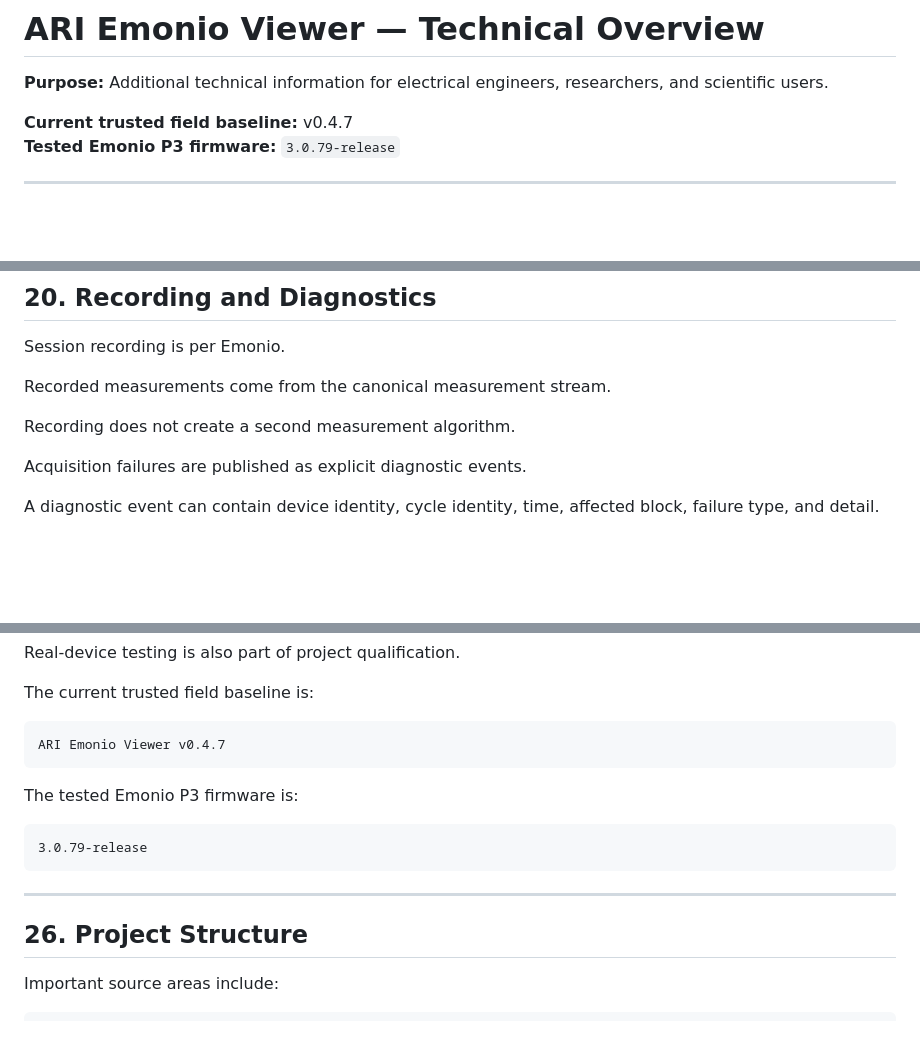
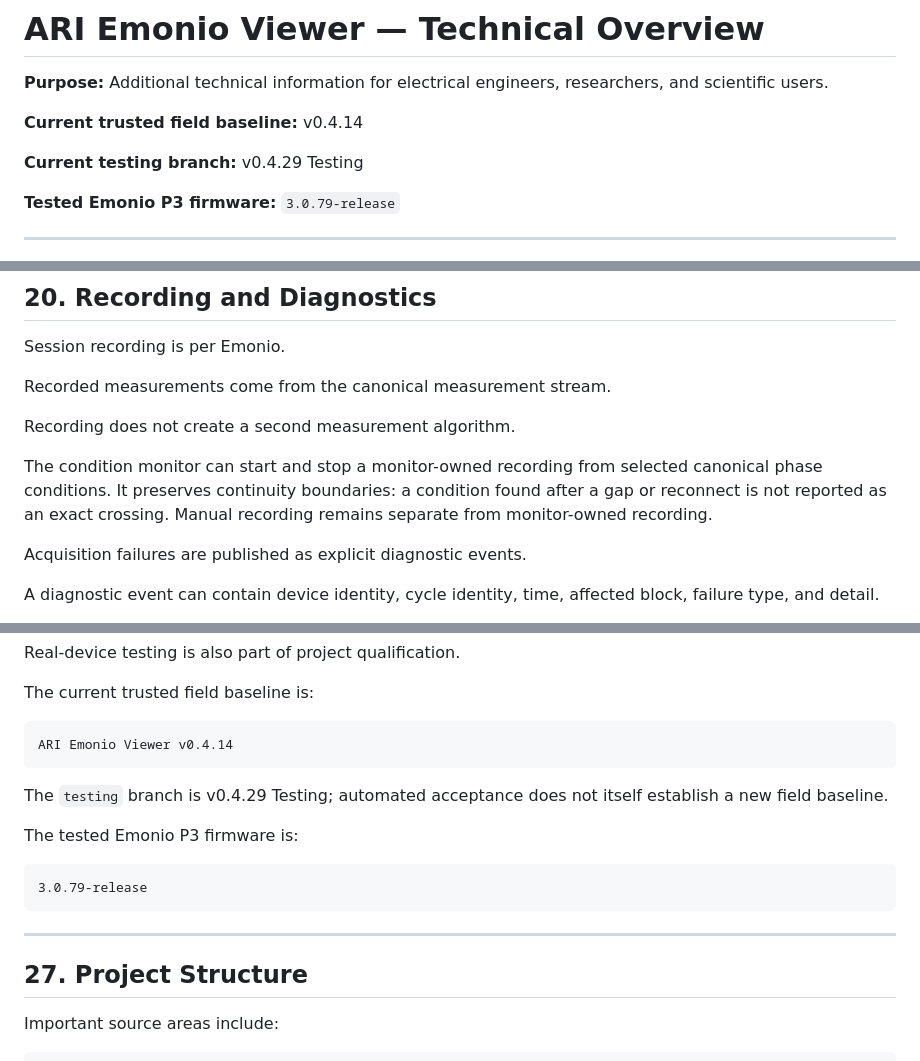
Before and after one commit to ariDev1/ari-emonio-viewer, a Markdown page: ARI_EMONIO_VIEWER_TECHNICAL_OVERVIEW.md, 3 parts joined by grey strips. GitHub-like rendering; blank space fills up the shorter version.

````diff
--- a/ARI_EMONIO_VIEWER_TECHNICAL_OVERVIEW.md
+++ b/ARI_EMONIO_VIEWER_TECHNICAL_OVERVIEW.md
@@ -2,7 +2,10 @@
 
 **Purpose:** Additional technical information for electrical engineers, researchers, and scientific users.
 
-**Current trusted field baseline:** v0.4.7
+**Current trusted field baseline:** v0.4.14
+
+**Current testing branch:** v0.4.29 Testing
+
 **Tested Emonio P3 firmware:** `3.0.79-release`
 
 ---
@@ -563,6 +566,8 @@ Recorded measurements come from the canonical measurement stream.
 
 Recording does not create a second measurement algorithm.
 
+The condition monitor can start and stop a monitor-owned recording from selected canonical phase conditions. It preserves continuity boundaries: a condition found after a gap or reconnect is not reported as an exact crossing. Manual recording remains separate from monitor-owned recording.
+
 Acquisition failures are published as explicit diagnostic events.
 
 A diagnostic event can contain device identity, cycle identity, time, affected block, failure type, and detail.
@@ -771,8 +790,10 @@ Real-device testing is also part of project qualification.
 The current trusted field baseline is:
 
 ```text
-ARI Emonio Viewer v0.4.7
+ARI Emonio Viewer v0.4.14
 ```
+
+The `testing` branch is v0.4.29 Testing; automated acceptance does not itself establish a new field baseline.
 
 The tested Emonio P3 firmware is:
 
@@ -782,7 +803,7 @@ The tested Emonio P3 firmware is:
 
 ---
 
-## 26. Project Structure
+## 27. Project Structure
 
 Important source areas include:
 
````
Also changed, not shown: other parts of ARI_EMONIO_VIEWER_TECHNICAL_OVERVIEW.md (+22 -5 lines).
